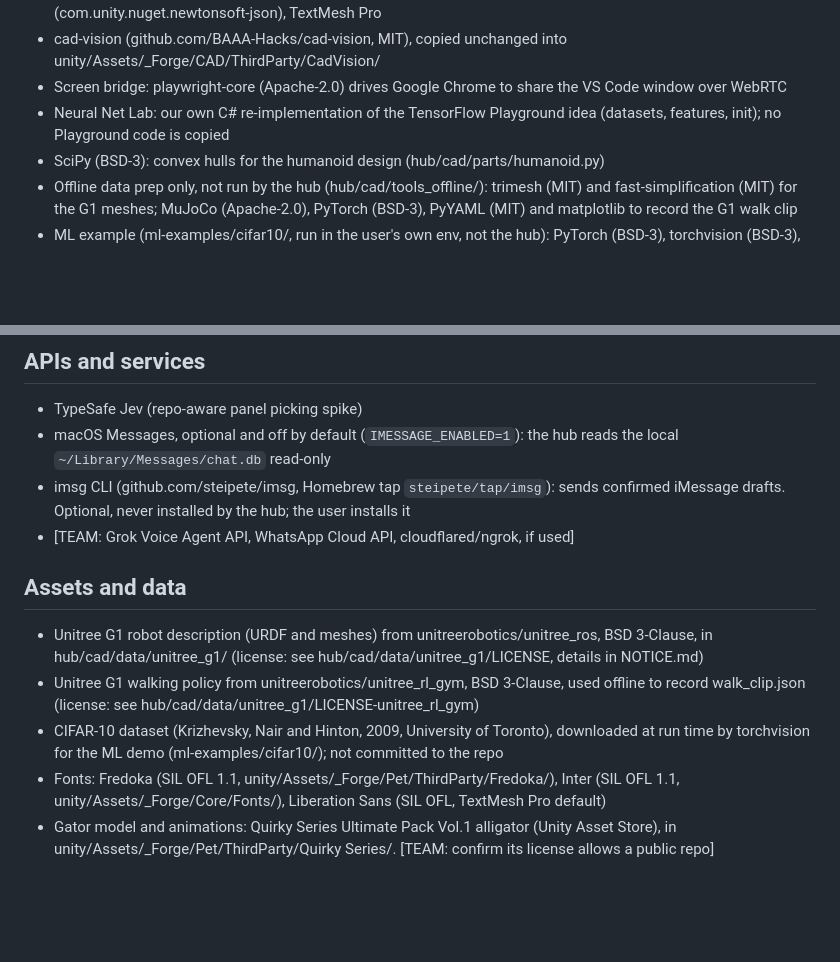
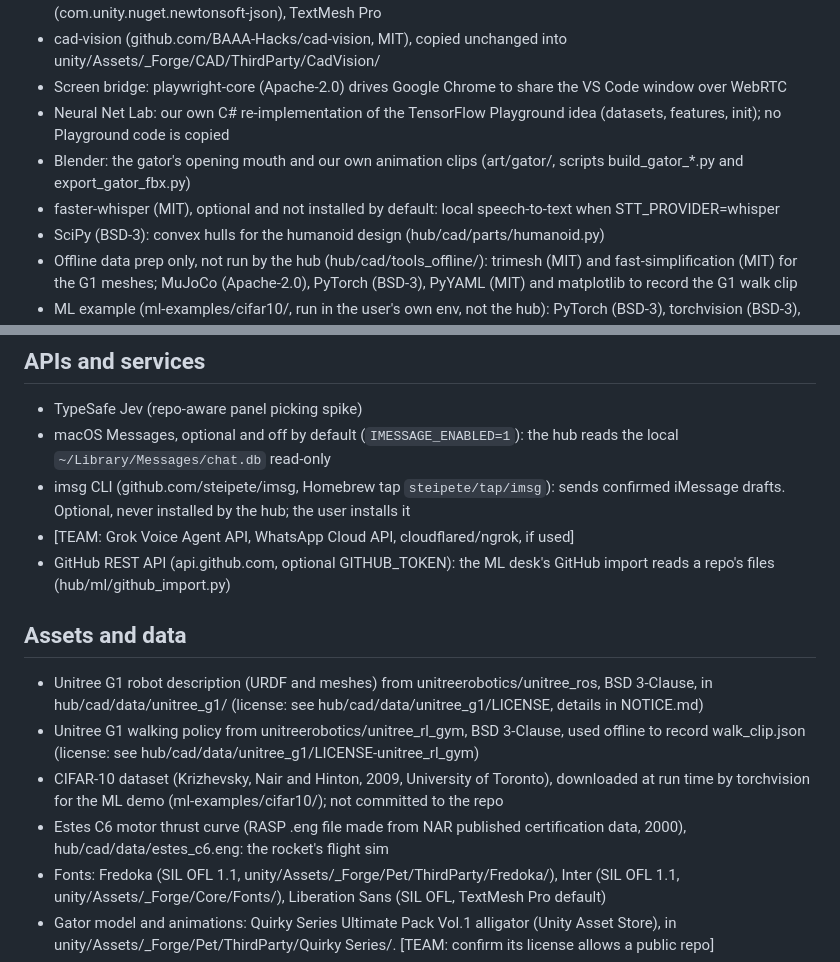
Before and after one commit to builtbyd3v/Albie, a Markdown page: DISCLOSURE.md, 2 parts joined by grey strips. Rendered like a GitHub page; blank space fills up the shorter version.

Commit message:
DISCLOSURE: GitHub REST API, Blender, faster-whisper (optional), Estes C6 thrust curve

```diff
--- a/DISCLOSURE.md
+++ b/DISCLOSURE.md
@@ -23,6 +23,8 @@
 - cad-vision (github.com/BAAA-Hacks/cad-vision, MIT), copied unchanged into unity/Assets/_Forge/CAD/ThirdParty/CadVision/
 - Screen bridge: playwright-core (Apache-2.0) drives Google Chrome to share the VS Code window over WebRTC
 - Neural Net Lab: our own C# re-implementation of the TensorFlow Playground idea (datasets, features, init); no Playground code is copied
+- Blender: the gator's opening mouth and our own animation clips (art/gator/, scripts build_gator_*.py and export_gator_fbx.py)
+- faster-whisper (MIT), optional and not installed by default: local speech-to-text when STT_PROVIDER=whisper
 - SciPy (BSD-3): convex hulls for the humanoid design (hub/cad/parts/humanoid.py)
 - Offline data prep only, not run by the hub (hub/cad/tools_offline/): trimesh (MIT) and fast-simplification (MIT) for the G1 meshes; MuJoCo (Apache-2.0), PyTorch (BSD-3), PyYAML (MIT) and matplotlib to record the G1 walk clip
 - ML example (ml-examples/cifar10/, run in the user's own env, not the hub): PyTorch (BSD-3), torchvision (BSD-3), NumPy (BSD-3), Pillow (MIT-CMU), matplotlib (PSF-based). TensorBoard logs are read by our own decoder (hub/ml/logtail.py); TensorBoard itself is not a dependency
@@ -33,11 +35,13 @@
 - macOS Messages, optional and off by default (`IMESSAGE_ENABLED=1`): the hub reads the local `~/Library/Messages/chat.db` read-only
 - imsg CLI (github.com/steipete/imsg, Homebrew tap `steipete/tap/imsg`): sends confirmed iMessage drafts. Optional, never installed by the hub; the user installs it
 - [TEAM: Grok Voice Agent API, WhatsApp Cloud API, cloudflared/ngrok, if used]
+- GitHub REST API (api.github.com, optional GITHUB_TOKEN): the ML desk's GitHub import reads a repo's files (hub/ml/github_import.py)
 
 ## Assets and data
 - Unitree G1 robot description (URDF and meshes) from unitreerobotics/unitree_ros, BSD 3-Clause, in hub/cad/data/unitree_g1/ (license: see hub/cad/data/unitree_g1/LICENSE, details in NOTICE.md)
 - Unitree G1 walking policy from unitreerobotics/unitree_rl_gym, BSD 3-Clause, used offline to record walk_clip.json (license: see hub/cad/data/unitree_g1/LICENSE-unitree_rl_gym)
 - CIFAR-10 dataset (Krizhevsky, Nair and Hinton, 2009, University of Toronto), downloaded at run time by torchvision for the ML demo (ml-examples/cifar10/); not committed to the repo
+- Estes C6 motor thrust curve (RASP .eng file made from NAR published certification data, 2000), hub/cad/data/estes_c6.eng: the rocket's flight sim
 - Fonts: Fredoka (SIL OFL 1.1, unity/Assets/_Forge/Pet/ThirdParty/Fredoka/), Inter (SIL OFL 1.1, unity/Assets/_Forge/Core/Fonts/), Liberation Sans (SIL OFL, TextMesh Pro default)
 - Gator model and animations: Quirky Series Ultimate Pack Vol.1 alligator (Unity Asset Store), in unity/Assets/_Forge/Pet/ThirdParty/Quirky Series/. [TEAM: confirm its license allows a public repo]
 - [TEAM: pet model source and license, e.g. Quaternius CC0]
```
